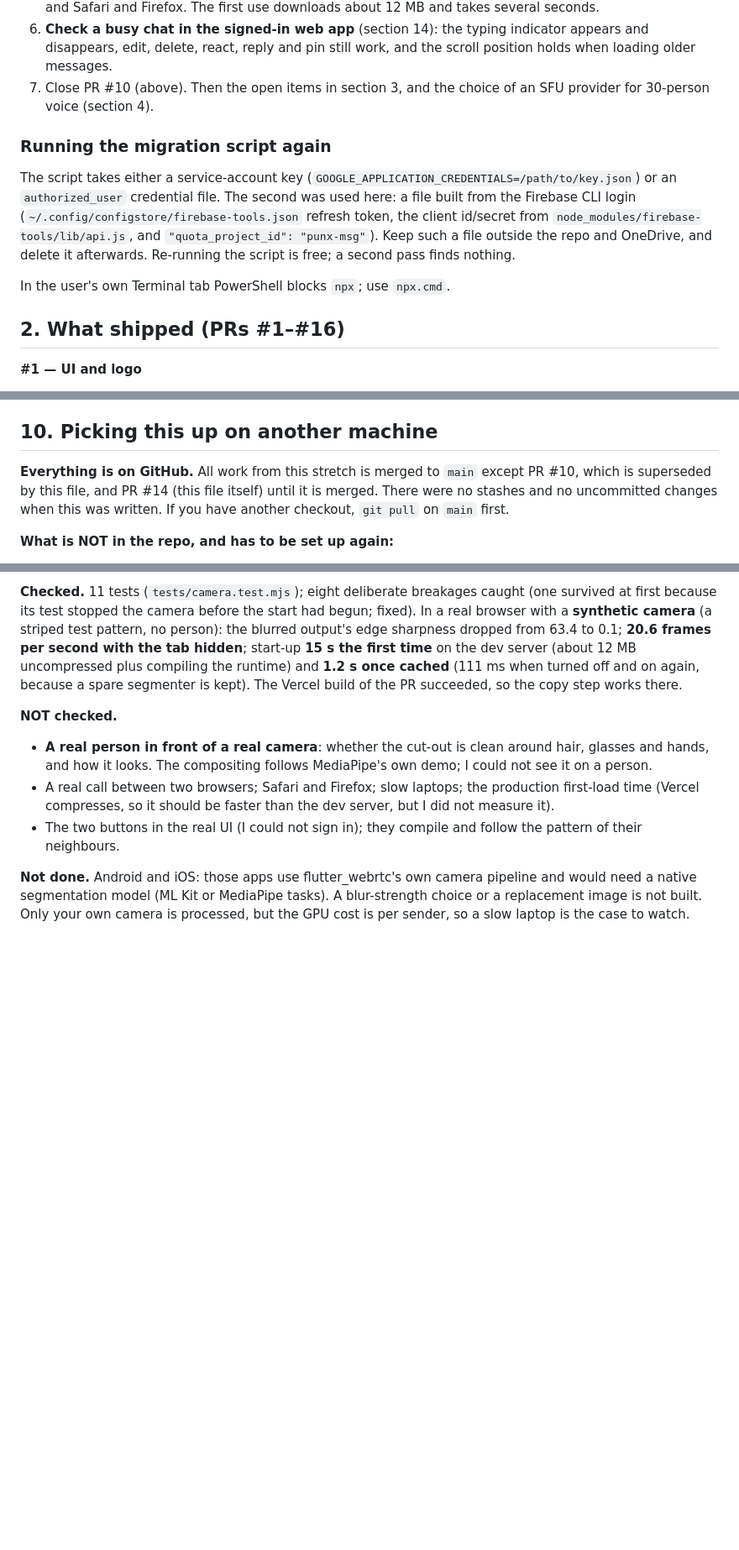
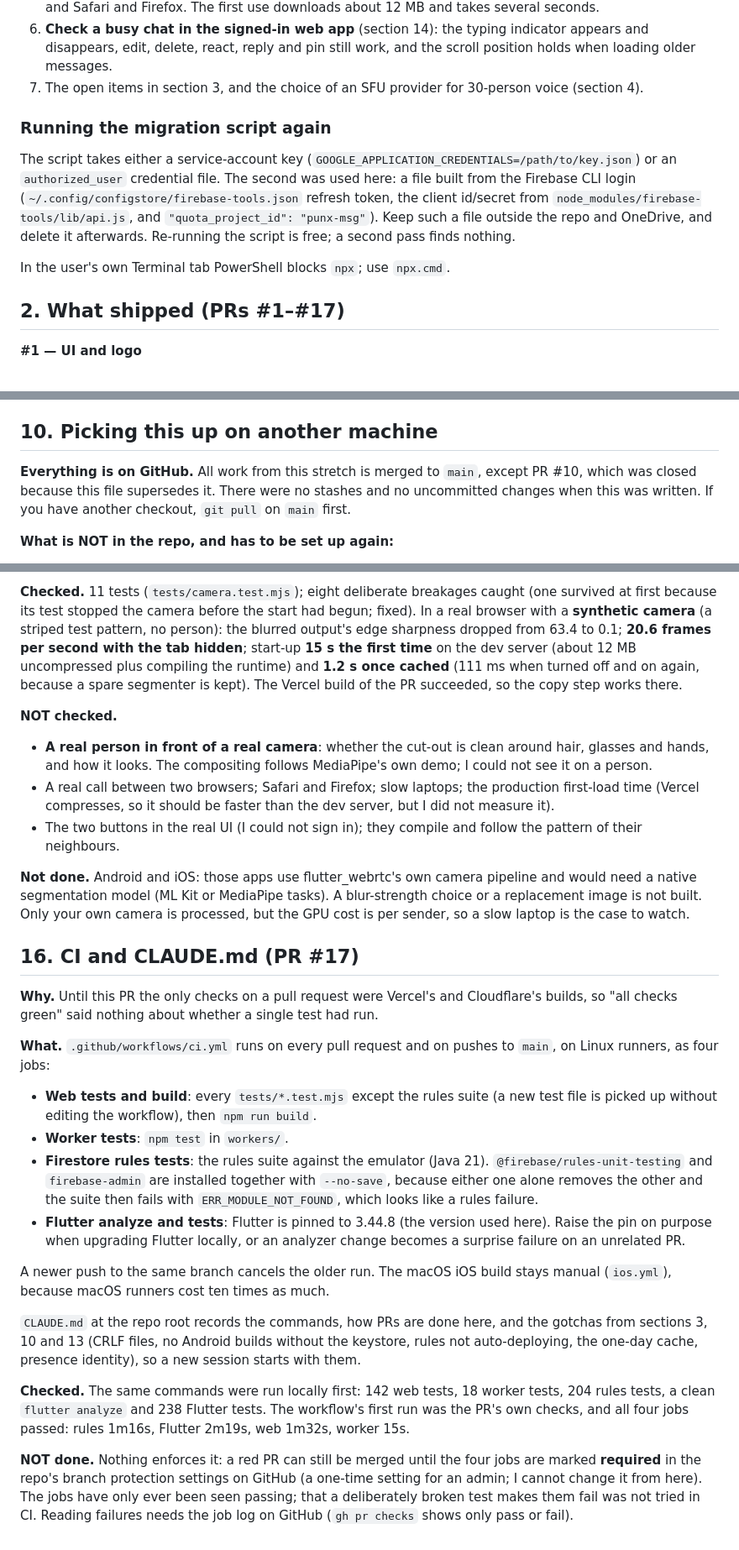
Before and after one commit to PUNX-PH/punx-messenger, a Markdown page: SESSION-NOTES.md, 3 parts joined by grey strips. Shown at 84% size. GitHub-like rendering; blank space fills up the shorter version.

Commit message:
Add CI and CLAUDE.md to the session notes
New section 16 (PR #17), #14 and #17 in sections 1 and 2, the closed PR #10
no longer listed as open or as a to-do, and a pointer in section 10 that the
listed checks now run in CI.

Co-Authored-By: Claude Sonnet 5.5 <noreply@anthropic.com>

```diff
--- a/SESSION-NOTES.md
+++ b/SESSION-NOTES.md
@@ -26,7 +24,7 @@ PRs #1–#9, #11–#13, #15 and #16 are merged. Up to #13 (`2e15ef0`) I checked
 4. **On the signed-in web app, open the on-demand parts once** (emoji picker from the composer and from a message's reaction button, with its GIF tab; admin panel; a voice room; group settings, channel access and create-group dialogs). They were wired in but I could not sign in to try them (section 11).
 5. **Try background blur in a real call** (section 15): the button in a voice channel and in a video call, on and off while the camera runs, a real person (is the cut-out clean around hair and glasses?), two browsers, and Safari and Firefox. The first use downloads about 12 MB and takes several seconds.
 6. **Check a busy chat in the signed-in web app** (section 14): the typing indicator appears and disappears, edit, delete, react, reply and pin still work, and the scroll position holds when loading older messages.
-7. Close PR #10 (above). Then the open items in section 3, and the choice of an SFU provider for 30-person voice (section 4).
+7. The open items in section 3, and the choice of an SFU provider for 30-person voice (section 4).
 
 ### Running the migration script again
 
@@ -34,7 +32,7 @@ The script takes either a service-account key (`GOOGLE_APPLICATION_CREDENTIALS=/
 
 In the user's own Terminal tab PowerShell blocks `npx`; use `npx.cmd`.
 
-## 2. What shipped (PRs #1–#16)
+## 2. What shipped (PRs #1–#17)
 
 **#1 — UI and logo**
 - `--ink-dim` raised to ≥4.5:1 on every surface (was 3.45:1 on dark); Android palette matched.
@@ -188,7 +188,7 @@ Also on iOS (see `docs/IOS.md`): the sounds use the `ambient` audio category (re
 
 ## 10. Picking this up on another machine
 
-**Everything is on GitHub.** All work from this stretch is merged to `main` except PR #10, which is superseded by this file, and PR #14 (this file itself) until it is merged. There were no stashes and no uncommitted changes when this was written. If you have another checkout, `git pull` on `main` first.
+**Everything is on GitHub.** All work from this stretch is merged to `main`, except PR #10, which was closed because this file supersedes it. There were no stashes and no uncommitted changes when this was written. If you have another checkout, `git pull` on `main` first.
 
 **What is NOT in the repo, and has to be set up again:**
 - **Secrets.** The Android release keystore and `android/key.properties` (on the other PC, never in git); any Firebase service-account key; the Cloudflare, Vercel and GitHub sign-ins. Run `gh auth login` and `firebase login` on the new machine (in the user's own PowerShell use `npx.cmd`, since script execution is disabled there).
@@ -279,3 +279,21 @@ The live site sent every built file with `Cache-Control: public, max-age=0, must
 - The two buttons in the real UI (I could not sign in); they compile and follow the pattern of their neighbours.
 
 **Not done.** Android and iOS: those apps use flutter_webrtc's own camera pipeline and would need a native segmentation model (ML Kit or MediaPipe tasks). A blur-strength choice or a replacement image is not built. Only your own camera is processed, but the GPU cost is per sender, so a slow laptop is the case to watch.
+
+## 16. CI and CLAUDE.md (PR #17)
+
+**Why.** Until this PR the only checks on a pull request were Vercel's and Cloudflare's builds, so "all checks green" said nothing about whether a single test had run.
+
+**What.** `.github/workflows/ci.yml` runs on every pull request and on pushes to `main`, on Linux runners, as four jobs:
+- **Web tests and build**: every `tests/*.test.mjs` except the rules suite (a new test file is picked up without editing the workflow), then `npm run build`.
+- **Worker tests**: `npm test` in `workers/`.
+- **Firestore rules tests**: the rules suite against the emulator (Java 21). `@firebase/rules-unit-testing` and `firebase-admin` are installed together with `--no-save`, because either one alone removes the other and the suite then fails with `ERR_MODULE_NOT_FOUND`, which looks like a rules failure.
+- **Flutter analyze and tests**: Flutter is pinned to 3.44.8 (the version used here). Raise the pin on purpose when upgrading Flutter locally, or an analyzer change becomes a surprise failure on an unrelated PR.
+
+A newer push to the same branch cancels the older run. The macOS iOS build stays manual (`ios.yml`), because macOS runners cost ten times as much.
+
+`CLAUDE.md` at the repo root records the commands, how PRs are done here, and the gotchas from sections 3, 10 and 13 (CRLF files, no Android builds without the keystore, rules not auto-deploying, the one-day cache, presence identity), so a new session starts with them.
+
+**Checked.** The same commands were run locally first: 142 web tests, 18 worker tests, 204 rules tests, a clean `flutter analyze` and 238 Flutter tests. The workflow's first run was the PR's own checks, and all four jobs passed: rules 1m16s, Flutter 2m19s, web 1m32s, worker 15s.
+
+**NOT done.** Nothing enforces it: a red PR can still be merged until the four jobs are marked **required** in the repo's branch protection settings on GitHub (a one-time setting for an admin; I cannot change it from here). The jobs have only ever been seen passing; that a deliberately broken test makes them fail was not tried in CI. Reading failures needs the job log on GitHub (`gh pr checks` shows only pass or fail).
```
Also changed, not shown: other parts of SESSION-NOTES.md (+5 -5 lines).
